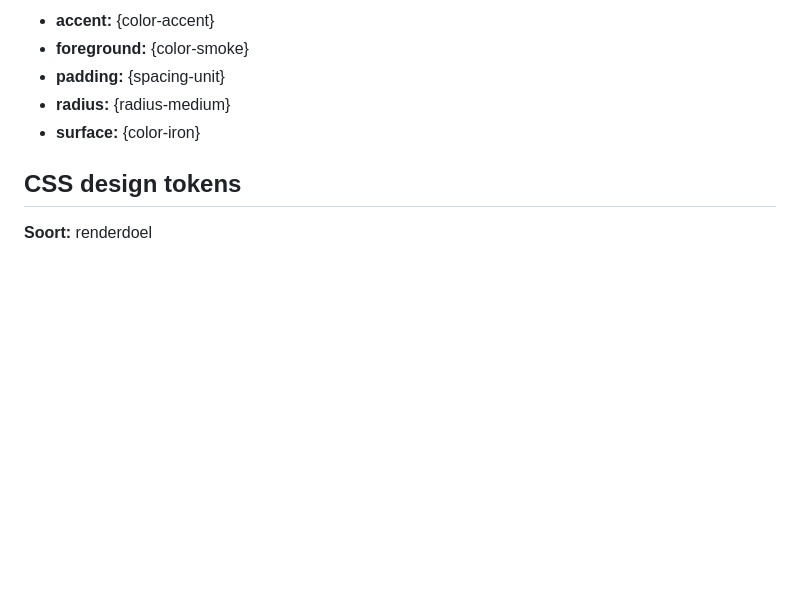
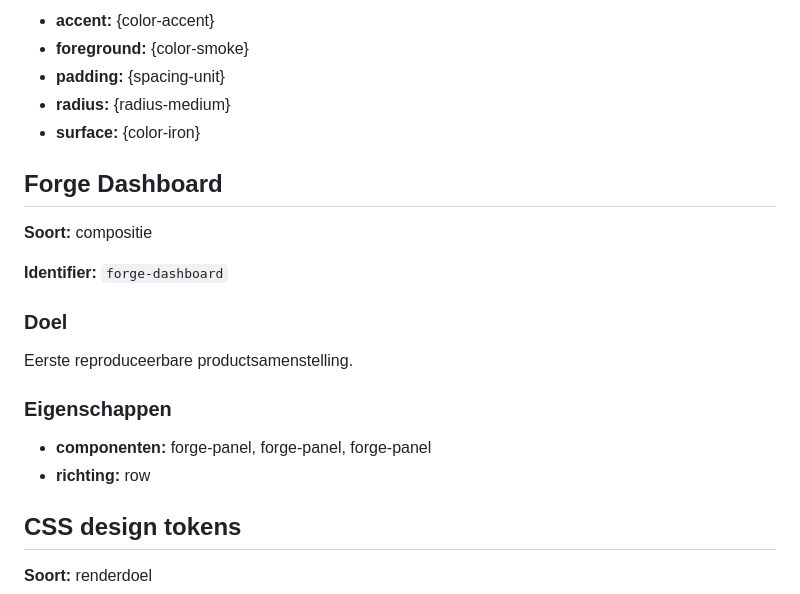
Before and after one commit to erikjjpost/beckeringh-palace, a Markdown page: output/bat/architectuur.md, the part around one of its changes. Drawn GitHub-style; blank space fills up the shorter version.

```diff
--- a/output/bat/architectuur.md
+++ b/output/bat/architectuur.md
@@ -176,6 +176,21 @@ Basispaneel voor dashboards en productdocumentatie.
 - **radius:** {radius-medium}
 - **surface:** {color-iron}
 
+## Forge Dashboard
+
+**Soort:** compositie
+
+**Identifier:** `forge-dashboard`
+
+### Doel
+
+Eerste reproduceerbare productsamenstelling.
+
+### Eigenschappen
+
+- **componenten:** forge-panel, forge-panel, forge-panel
+- **richting:** row
+
 ## CSS design tokens
 
 **Soort:** renderdoel
```
Also changed, not shown: other parts of output/bat/architectuur.md (+45 -0 lines).
